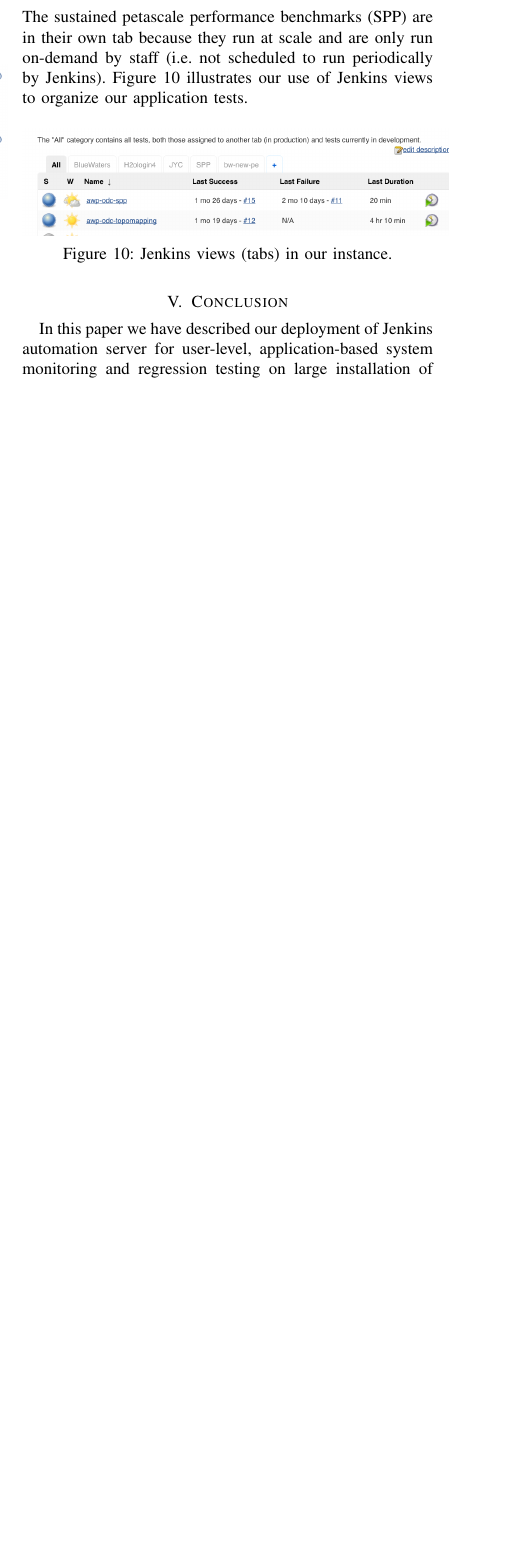
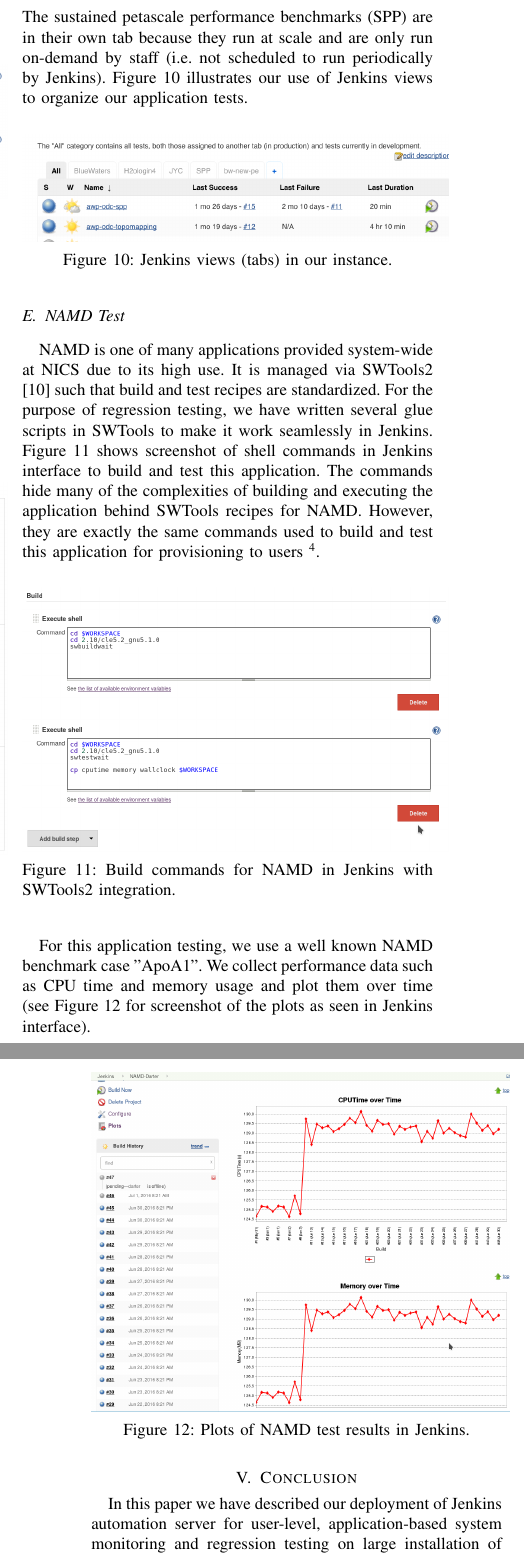
Before and after one commit to reubendb/ALRTFJ-CUG17, a LaTeX paper (manuscript/manuscript.tex): part of one column of page 8 of 9 before the commit and two parts of the columns of pages 8 and 9 of 10 after it, the two joined at a grey line, cut so that both start at the same text, the shorter picture padded with empty space. Compiled offline with pdfLaTeX.

Commit message:
Added NAMD test as example of SWTools integration. No further changes planned.

```diff
--- a/manuscript/manuscript.tex
+++ b/manuscript/manuscript.tex
@@ -552,6 +552,26 @@
 \label{fig:tabs-display}
 \end{figure}
 
+\subsection{NAMD Test}
+NAMD is one of many applications provided system-wide at NICS due to its high use. It is managed via SWTools2 \cite{SWTools2} such that build and test recipes are standardized. For the purpose of regression testing, we have written several glue scripts in SWTools to make it work seamlessly in Jenkins. Figure \ref{fig:NAMD-jenkins} shows screenshot of shell commands in Jenkins interface to build and test this application. The commands hide many of the complexities of building and executing the application behind SWTools recipes for NAMD. However, they are exactly the same commands used to build and test this application for provisioning to users \footnote{SWTools recipes for this case can be gleaned at  https://github.com/reubendb/SWTools-NICS-CI}.
+
+\begin{figure}[H]
+\centering
+\includegraphics[width=0.5\textwidth]{NAMD-Jenkins}
+\caption{Build commands for NAMD in Jenkins with SWTools2 integration.}
+\label{fig:NAMD-jenkins}
+\end{figure}
+
+For this application testing, we use a well known NAMD benchmark case ''ApoA1''. We collect performance data such as CPU time and memory usage and plot them over time (see Figure \ref{fig:NAMDPlot} for screenshot of the plots as seen in Jenkins interface).
+
+\begin{figure}[H]
+\centering
+\includegraphics[width=0.5\textwidth]{NAMDPlot}
+\caption{Plots of NAMD test results in Jenkins.}
+\label{fig:NAMDPlot}
+\end{figure}
+
+
 \section{Conclusion}
 \label{sec:Conclusion}
 
```
Also changed, not shown: manuscript/references.bib (+6 -0 lines), manuscript/figures/NAMD-Jenkins.png (added), manuscript/figures/NAMDPlot.png (added), manuscript/manuscript.pdf.
